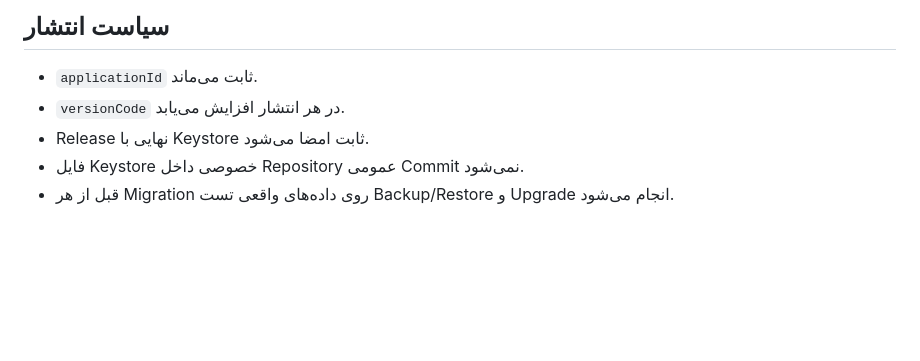
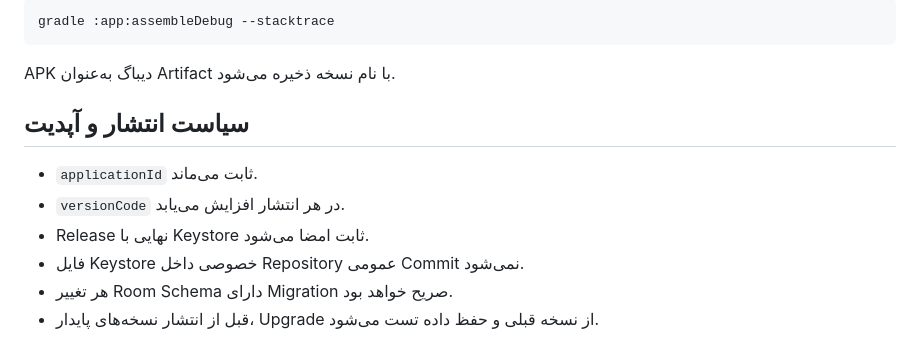
Before and after one commit to waxew/App-Hesabdar, a Markdown page: README.md, the part around one of its changes. Drawn GitHub-style; blank space fills up the shorter version.

````diff
--- a/README.md
+++ b/README.md
@@ -67,8 +74,15 @@
 
-## سیاست انتشار
+```bash
+gradle :app:assembleDebug --stacktrace
+```
+
+APK دیباگ به‌عنوان Artifact با نام نسخه ذخیره می‌شود.
+
+## سیاست انتشار و آپدیت
 
 - `applicationId` ثابت می‌ماند.
 - `versionCode` در هر انتشار افزایش می‌یابد.
 - Release نهایی با Keystore ثابت امضا می‌شود.
 - فایل Keystore خصوصی داخل Repository عمومی Commit نمی‌شود.
-- قبل از هر Migration روی داده‌های واقعی تست Backup/Restore و Upgrade انجام می‌شود.
+- هر تغییر Room Schema دارای Migration صریح خواهد بود.
+- قبل از انتشار نسخه‌های پایدار، Upgrade از نسخه قبلی و حفظ داده تست می‌شود.
````
Also changed, not shown: other parts of README.md (+43 -36 lines).
